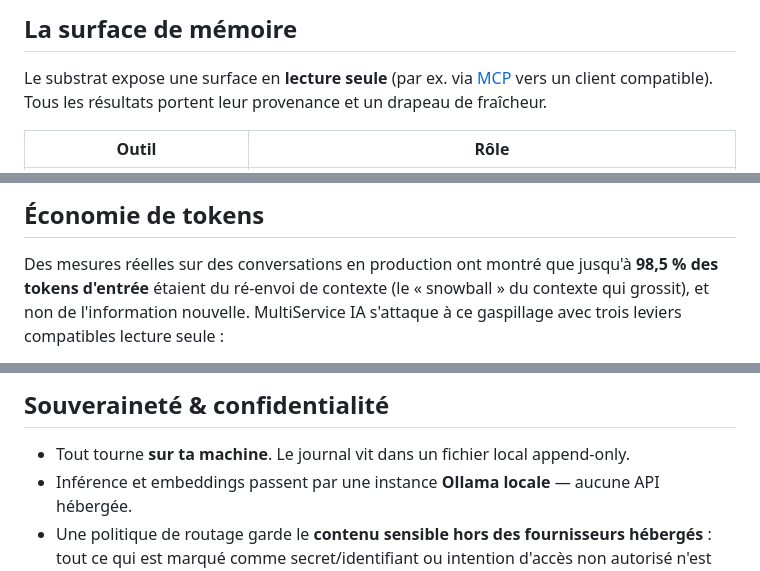
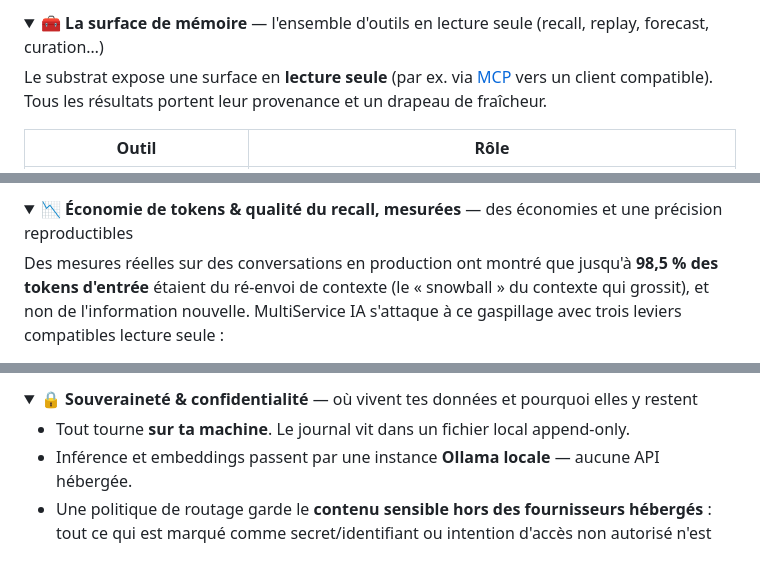
Before and after one commit to wilf974/MultiServices-AI, a Markdown page: README.fr.md, 3 parts joined by grey strips. Rendered like a GitHub page; folded sections open.

```diff
--- a/README.fr.md
+++ b/README.fr.md
@@ -188,5 +196,6 @@ du journal, et le journal reste l'unique source de vérité.
 
-## La surface de mémoire
+<details>
+<summary><b>🧰 La surface de mémoire</b> — l'ensemble d'outils en lecture seule (recall, replay, forecast, curation…)</summary>
 
 Le substrat expose une surface en **lecture seule** (par ex. via [MCP](https://modelcontextprotocol.io)
 vers un client compatible). Tous les résultats portent leur provenance et un drapeau de fraîcheur.
@@ -314,5 +320,6 @@ surveiller → l'humain approuve.**
 
-## Économie de tokens
+<details>
+<summary><b>📉 Économie de tokens & qualité du recall, mesurées</b> — des économies et une précision reproductibles</summary>
 
 Des mesures réelles sur des conversations en production ont montré que jusqu'à **98,5 % des tokens
 d'entrée** étaient du ré-envoi de contexte (le « snowball » du contexte qui grossit), et non de
@@ -343,5 +350,6 @@ Le point clé : l'économie n'est pas *promise* — elle est **mesurée**, en le
 
-## Souveraineté & confidentialité
+<details>
+<summary><b>🔒 Souveraineté & confidentialité</b> — où vivent tes données et pourquoi elles y restent</summary>
 
 - Tout tourne **sur ta machine**. Le journal vit dans un fichier local append-only.
 - Inférence et embeddings passent par une instance **Ollama locale** — aucune API hébergée.
```
Also changed, not shown: other parts of README.fr.md (+95 -81 lines), README.md (+97 -84 lines).
